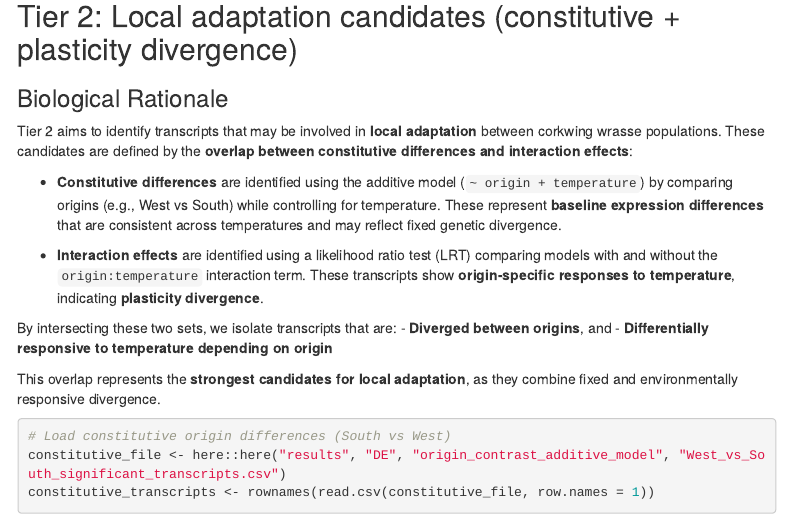
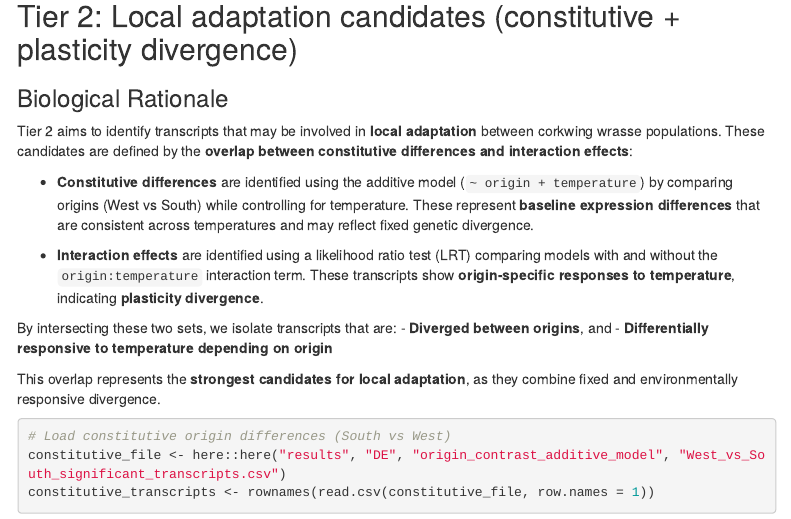
Before and after one commit to CarlotaMG/corkwing_wrasse, an R Markdown document (chapter1_rnaseq/scripts/additive_DE.Rmd): the page in a window 1100 px wide, from 9420 px down. Rendered offline with R 4.5, knitr and Pandoc, with nearby package versions; some code elsewhere in the file could not run offline; menus at the side of the page are left out.

Commit message:
update DE scripts

```diff
--- a/chapter1_rnaseq/scripts/additive_DE.Rmd
+++ b/chapter1_rnaseq/scripts/additive_DE.Rmd
@@ -394,7 +391,7 @@ write.csv(
 
 Tier 2 aims to identify transcripts that may be involved in **local adaptation** between corkwing wrasse populations. These candidates are defined by the **overlap between constitutive differences and interaction effects**:
 
-- **Constitutive differences** are identified using the additive model (`~ origin + temperature`) by comparing origins (e.g., West vs South) while controlling for temperature. These represent **baseline expression differences** that are consistent across temperatures and may reflect fixed genetic divergence.
+- **Constitutive differences** are identified using the additive model (`~ origin + temperature`) by comparing origins (West vs South) while controlling for temperature. These represent **baseline expression differences** that are consistent across temperatures and may reflect fixed genetic divergence.
 
 - **Interaction effects** are identified using a likelihood ratio test (LRT) comparing models with and without the `origin:temperature` interaction term. These transcripts show **origin-specific responses to temperature**, indicating **plasticity divergence**.
 
```
Also changed, not shown: chapter1_rnaseq/scripts/additive_DE.Rmd (7 more changed lines).
